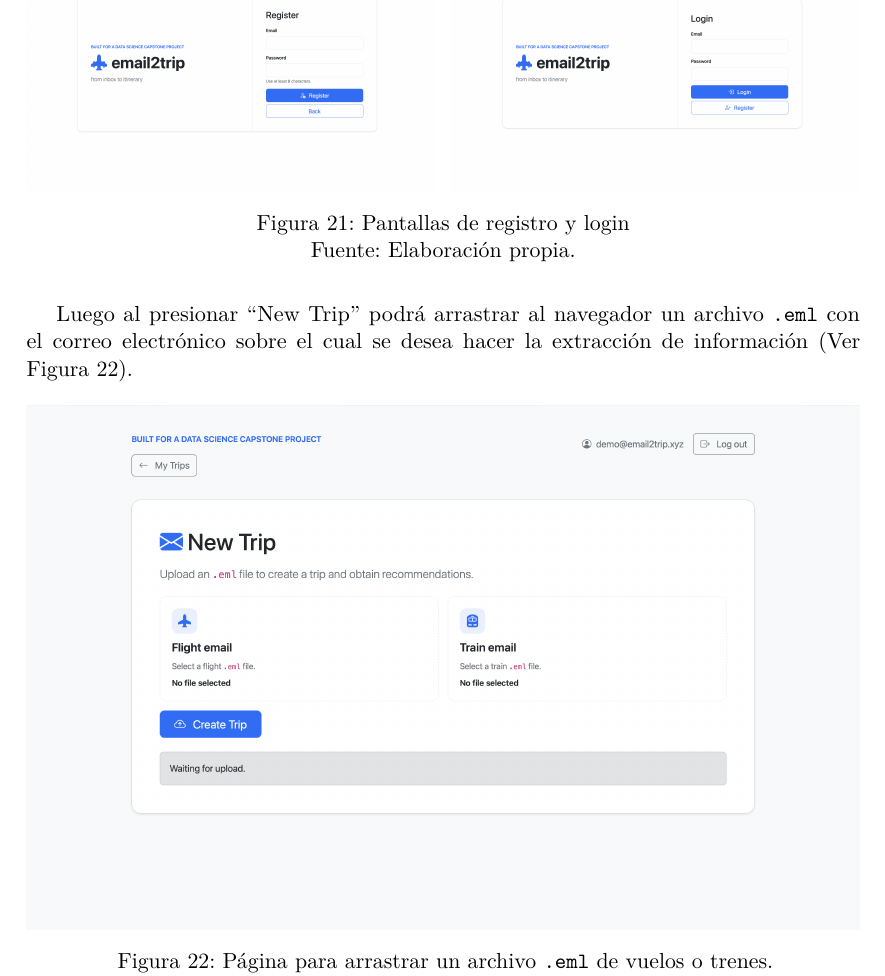
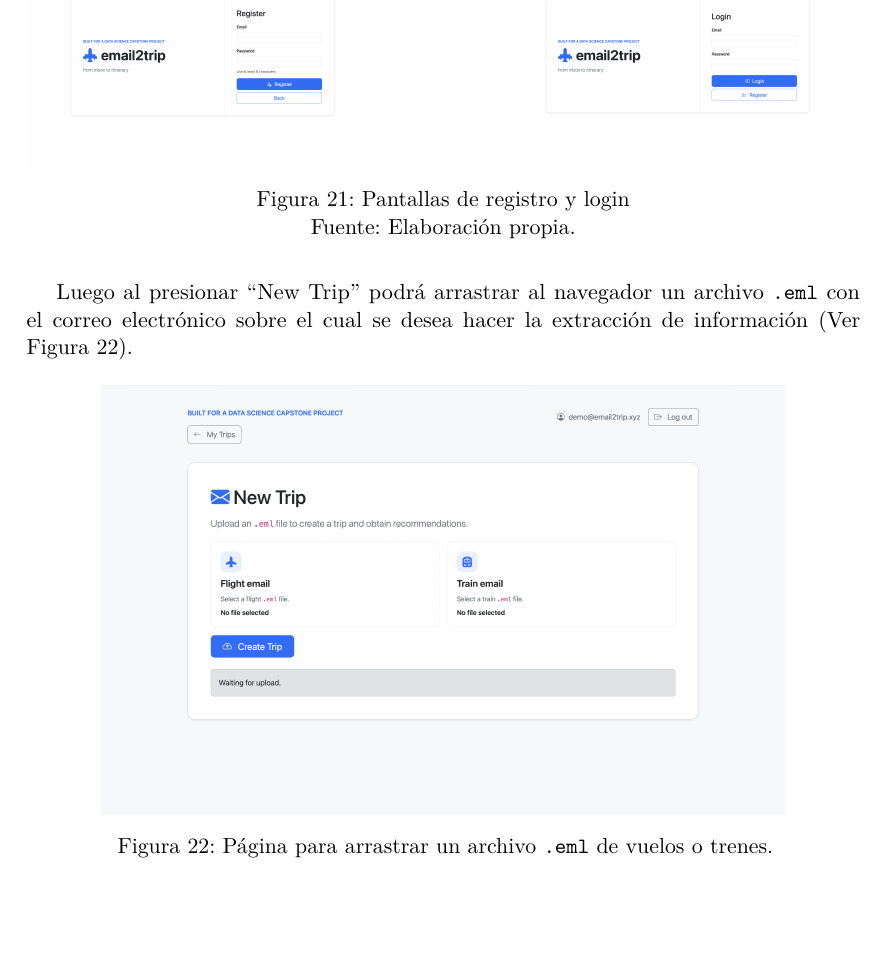
Before and after one commit to email2trip/report, a LaTeX document (report.tex, which reads sections/06-experimentacion-y-conclusiones.tex): part of page 64 of 72 before the commit and part of page 63 of 71 after it, cut so that both start at the same text, the shorter picture padded with empty space. Compiled offline with pdfLaTeX.

Commit message:
Minor Changes

```diff
--- a/sections/06-experimentacion-y-conclusiones.tex
+++ b/sections/06-experimentacion-y-conclusiones.tex
@@ -7,12 +7,12 @@ Ambas pantallas se pueden ver en la \autoref{fig:web-register-login}.
 
 \begin{figure}[H]
     \centering
-    \begin{minipage}[t]{0.49\textwidth}
+    \begin{minipage}[t]{0.43\textwidth}
         \centering
         \includegraphics[width=\linewidth]{images/web-register}
     \end{minipage}
     \hfill
-    \begin{minipage}[t]{0.49\textwidth}
+    \begin{minipage}[t]{0.43\textwidth}
         \centering
         \includegraphics[width=\linewidth]{images/web-login}
     \end{minipage}
@@ -25,7 +25,7 @@ cual se desea hacer la extracción de información (Ver \autoref{fig:web-upload}
 
 \begin{figure}[H]
     \centering
-    \includegraphics[width=1.00\textwidth]{images/web-upload}
+    \includegraphics[width=0.82\textwidth]{images/web-upload}
     \figcaption{Página para arrastrar un archivo \texttt{.eml} de vuelos o trenes.}%
     \label{fig:web-upload}
 \end{figure}
```
Also changed, not shown: sections/05-metodologia.tex (+1 -1 lines), docs/diagram.png, 1 other file.
